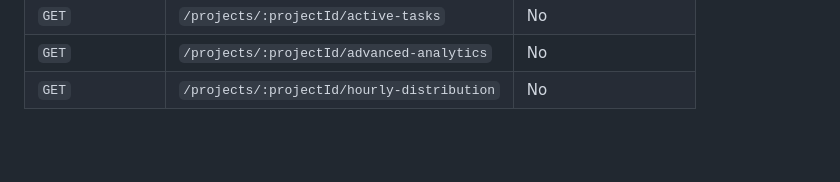
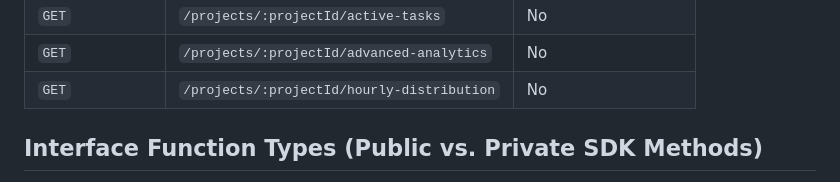
Before and after one commit to IK479/Seminar-Mobile, a Markdown page: README.md, the part around one of its changes. GitHub-like rendering; blank space fills up the shorter version.

Commit message:
Update README with SDK method types and remove diagram
Removed the System Sequence Diagram and added sections for Public and Private SDK Methods.

```diff
--- a/README.md
+++ b/README.md
@@ -113,4 +113,5 @@ All backend routes are hosted under the base URL pipeline: `http://localhost:500
 | `GET` | `/projects/:projectId/hourly-distribution` | No |
 
 
+## Interface Function Types (Public vs. Private SDK Methods)
 
```
Also changed, not shown: other parts of README.md (+16 -25 lines).
